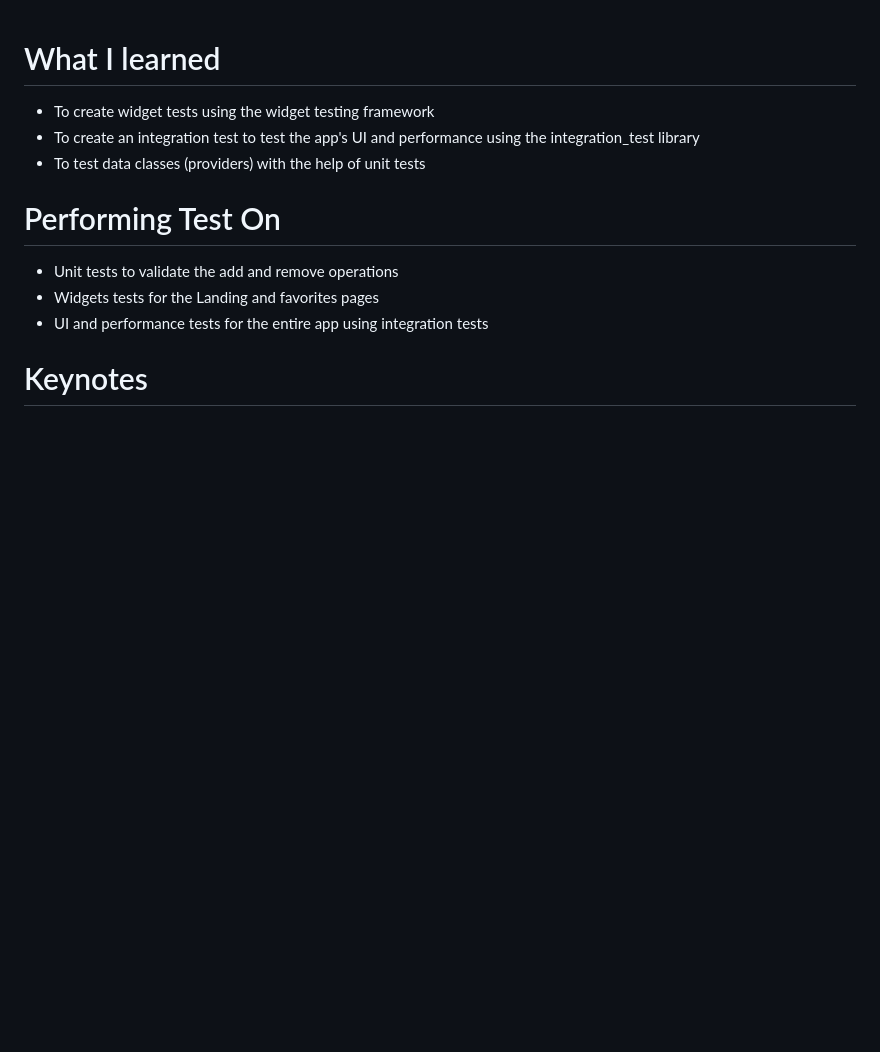
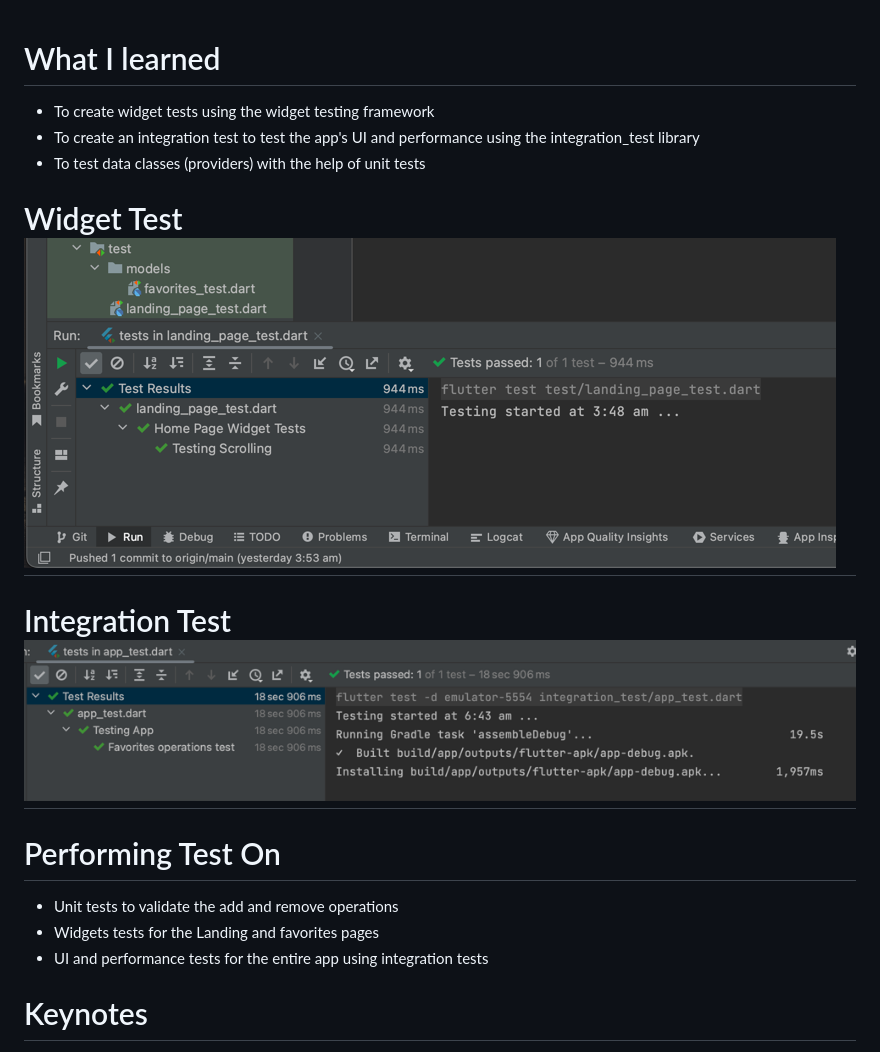
Before and after one commit to muzammil-git/testing_app, a Markdown page: README.md, the part around the change printed below. Drawn GitHub-style; pictures changed too: img_2.png (added); blank space fills up the shorter version.

```diff
--- a/README.md
+++ b/README.md
@@ -2,6 +2,9 @@
 - To create widget tests using the widget testing framework
 - To create an integration test to test the app's UI and performance using the integration_test library
 - To test data classes (providers) with the help of unit tests
+
+# Widget Test ![Screenshots](img_1.png)
+# Integration Test ![img_2.png](img_2.png)
 
 # Performing Test On
 - Unit tests to validate the add and remove operations
```
Also changed, not shown: other parts of README.md (+1 -0 lines), img_1.png (renamed from img.png).
